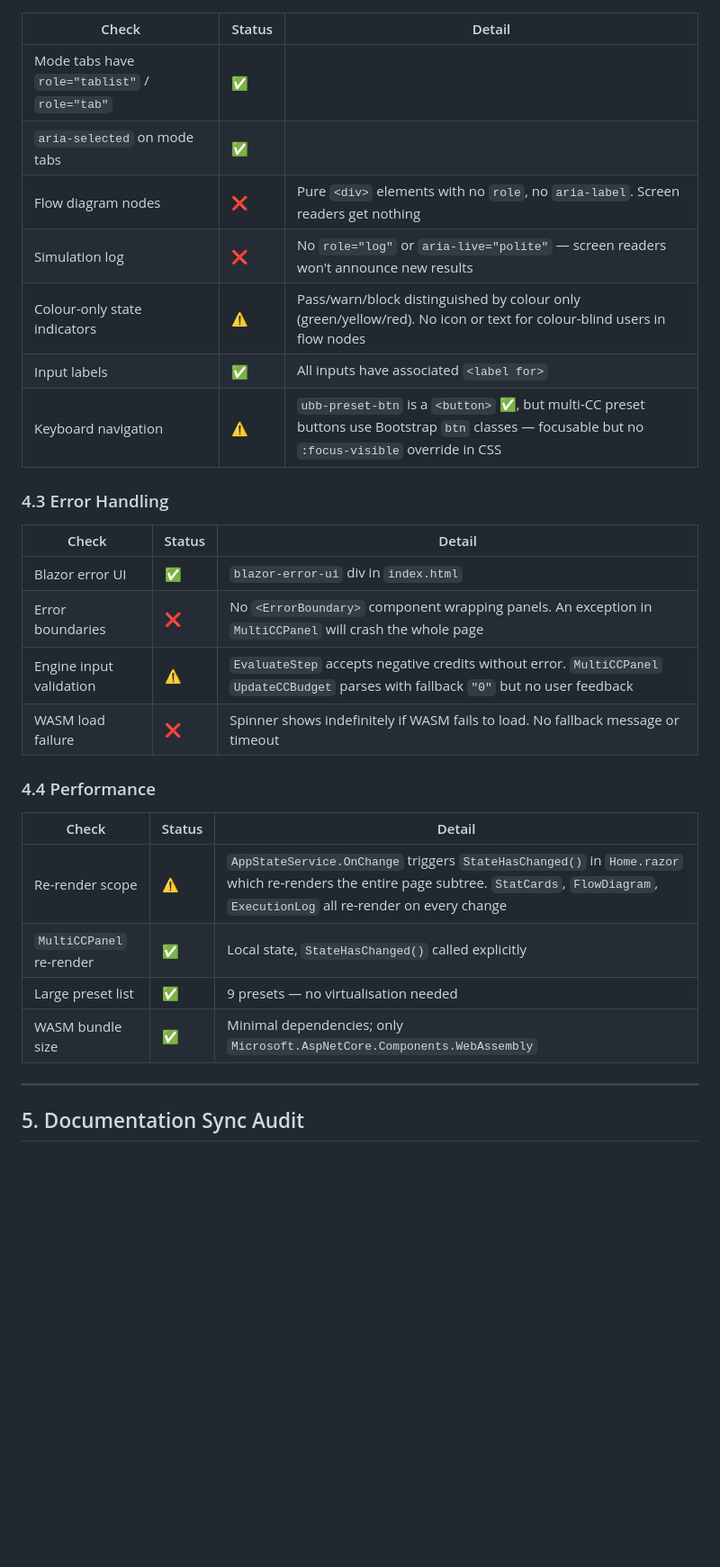
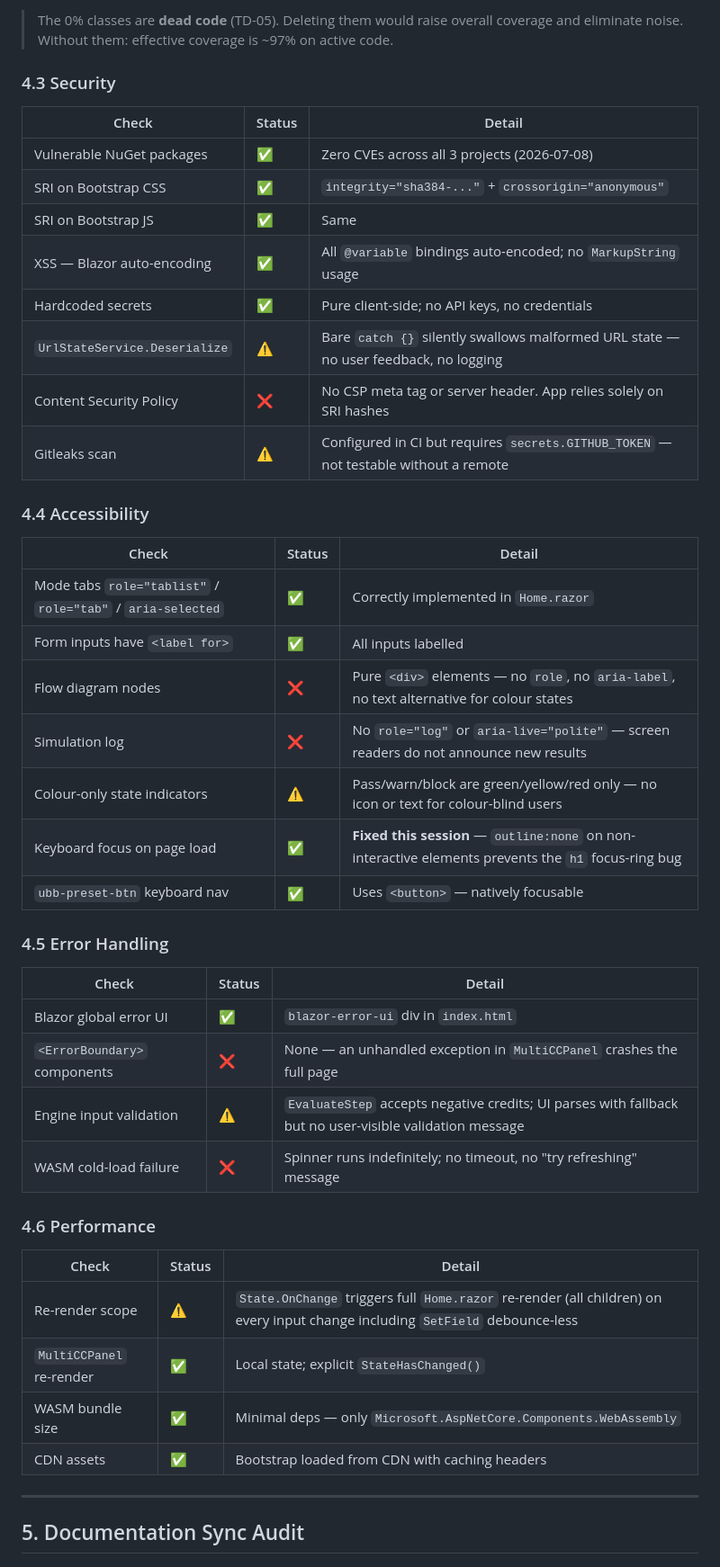
Before and after one commit to sujithq/ubb, a Markdown page: analysis.md, the part around one of its changes. Shown at 90% size. GitHub-like rendering; blank space fills up the shorter version.

```diff
--- a/analysis.md
+++ b/analysis.md
@@ -121,28 +159,47 @@ Both patterns coexist: multi-CC bypasses the service layer.
+> The 0% classes are **dead code** (TD-05). Deleting them would raise overall coverage and eliminate noise. Without them: effective coverage is ~97% on active code.
+
+### 4.3 Security
+
 | Check | Status | Detail |
 |-------|--------|--------|
-| Mode tabs have `role="tablist"` / `role="tab"` | ✅ | |
-| `aria-selected` on mode tabs | ✅ | |
-| Flow diagram nodes | ❌ | Pure `<div>` elements with no `role`, no `aria-label`. Screen readers get nothing |
-| Simulation log | ❌ | No `role="log"` or `aria-live="polite"` — screen readers won't announce new results |
-| Colour-only state indicators | ⚠️ | Pass/warn/block distinguished by colour only (green/yellow/red). No icon or text for colour-blind users in flow nodes |
-| Input labels | ✅ | All inputs have associated `<label for>` |
-| Keyboard navigation | ⚠️ | `ubb-preset-btn` is a `<button>` ✅, but multi-CC preset buttons use Bootstrap `btn` classes — focusable but no `:focus-visible` override in CSS |
+| Vulnerable NuGet packages | ✅ | Zero CVEs across all 3 projects (2026-07-08) |
+| SRI on Bootstrap CSS | ✅ | `integrity="sha384-..."` + `crossorigin="anonymous"` |
+| SRI on Bootstrap JS | ✅ | Same |
+| XSS — Blazor auto-encoding | ✅ | All `@variable` bindings auto-encoded; no `MarkupString` usage |
+| Hardcoded secrets | ✅ | Pure client-side; no API keys, no credentials |
+| `UrlStateService.Deserialize` | ⚠️ | Bare `catch {}` silently swallows malformed URL state — no user feedback, no logging |
+| Content Security Policy | ❌ | No CSP meta tag or server header. App relies solely on SRI hashes |
+| Gitleaks scan | ⚠️ | Configured in CI but requires `secrets.GITHUB_TOKEN` — not testable without a remote |
 
-### 4.3 Error Handling
+### 4.4 Accessibility
+
 | Check | Status | Detail |
 |-------|--------|--------|
-| Blazor error UI | ✅ | `blazor-error-ui` div in `index.html` |
-| Error boundaries | ❌ | No `<ErrorBoundary>` component wrapping panels. An exception in `MultiCCPanel` will crash the whole page |
-| Engine input validation | ⚠️ | `EvaluateStep` accepts negative credits without error. `MultiCCPanel` `UpdateCCBudget` parses with fallback `"0"` but no user feedback |
-| WASM load failure | ❌ | Spinner shows indefinitely if WASM fails to load. No fallback message or timeout |
+| Mode tabs `role="tablist"` / `role="tab"` / `aria-selected` | ✅ | Correctly implemented in `Home.razor` |
+| Form inputs have `<label for>` | ✅ | All inputs labelled |
+| Flow diagram nodes | ❌ | Pure `<div>` elements — no `role`, no `aria-label`, no text alternative for colour states |
+| Simulation log | ❌ | No `role="log"` or `aria-live="polite"` — screen readers do not announce new results |
+| Colour-only state indicators | ⚠️ | Pass/warn/block are green/yellow/red only — no icon or text for colour-blind users |
+| Keyboard focus on page load | ✅ | **Fixed this session** — `outline:none` on non-interactive elements prevents the `h1` focus-ring bug |
+| `ubb-preset-btn` keyboard nav | ✅ | Uses `<button>` — natively focusable |
 
-### 4.4 Performance
+### 4.5 Error Handling
+
 | Check | Status | Detail |
 |-------|--------|--------|
-| Re-render scope | ⚠️ | `AppStateService.OnChange` triggers `StateHasChanged()` in `Home.razor` which re-renders the entire page subtree. `StatCards`, `FlowDiagram`, `ExecutionLog` all re-render on every change |
-| `MultiCCPanel` re-render | ✅ | Local state, `StateHasChanged()` called explicitly |
-| Large preset list | ✅ | 9 presets — no virtualisation needed |
-| WASM bundle size | ✅ | Minimal dependencies; only `Microsoft.AspNetCore.Components.WebAssembly` |
+| Blazor global error UI | ✅ | `blazor-error-ui` div in `index.html` |
+| `<ErrorBoundary>` components | ❌ | None — an unhandled exception in `MultiCCPanel` crashes the full page |
+| Engine input validation | ⚠️ | `EvaluateStep` accepts negative credits; UI parses with fallback but no user-visible validation message |
+| WASM cold-load failure | ❌ | Spinner runs indefinitely; no timeout, no "try refreshing" message |
+
+### 4.6 Performance
+
+| Check | Status | Detail |
+|-------|--------|--------|
+| Re-render scope | ⚠️ | `State.OnChange` triggers full `Home.razor` re-render (all children) on every input change including `SetField` debounce-less |
+| `MultiCCPanel` re-render | ✅ | Local state; explicit `StateHasChanged()` |
+| WASM bundle size | ✅ | Minimal deps — only `Microsoft.AspNetCore.Components.WebAssembly` |
+| CDN assets | ✅ | Bootstrap loaded from CDN with caching headers |
 
 ---
 
```
Also changed, not shown: other parts of analysis.md (+155 -118 lines).
